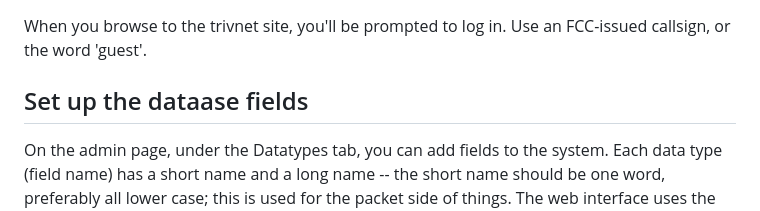
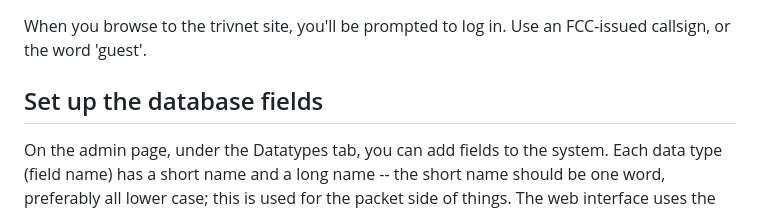
Before and after one commit to techieb0y/trivnet, a Markdown page: README.md, the part around the change. Drawn GitHub-style.

Commit message:
Fix typo in readme

```diff
--- a/README.md
+++ b/README.md
@@ -36,7 +36,7 @@ Previusly, this repo's pipeline generated an RPM for deployment on CentOS 7.
 
 When you browse to the trivnet site, you'll be prompted to log in. Use an FCC-issued callsign, or the word 'guest'.
 
-## Set up the dataase fields
+## Set up the database fields
 
 On the admin page, under the Datatypes tab, you can add fields to the system. Each data type (field name) has a short name and a long name -- the short name should be one word, preferably all lower case; this is used for the packet side of things.  The web interface uses the long name ('label') everywhere. Exact Match is for things like marathon bib numbers; without it, searches will also return a partial/substring match. Pre-loaded are several fields useful for marathons and similar events, but they can be adjusted as needed.
 
```
